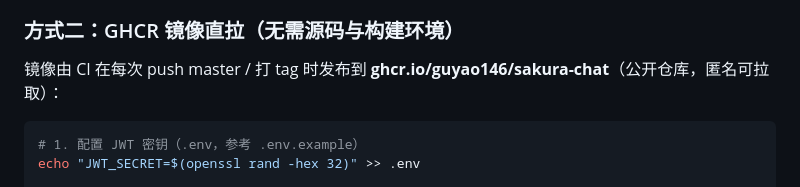
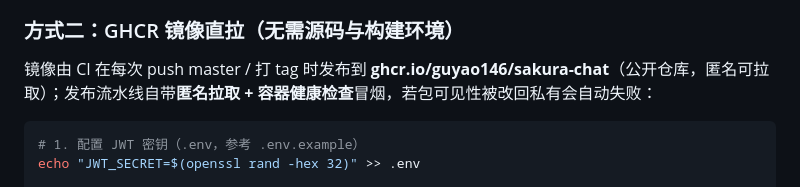
Before and after one commit to Guyao146/Sakura-Chat, a Markdown page: README.md, the part around the change. Rendered like a GitHub page.

Commit message:
docs: GHCR 段落注明发布流水线的匿名拉取冒烟

````diff
--- a/README.md
+++ b/README.md
@@ -293,7 +293,7 @@ git pull && docker compose up -d --build
 
 ### 方式二：GHCR 镜像直拉（无需源码与构建环境）
 
-镜像由 CI 在每次 push master / 打 tag 时发布到 **ghcr.io/guyao146/sakura-chat**（公开仓库，匿名可拉取）：
+镜像由 CI 在每次 push master / 打 tag 时发布到 **ghcr.io/guyao146/sakura-chat**（公开仓库，匿名可拉取）；发布流水线自带**匿名拉取 + 容器健康检查**冒烟，若包可见性被改回私有会自动失败：
 
 ```bash
 # 1. 配置 JWT 密钥（.env，参考 .env.example）
````
